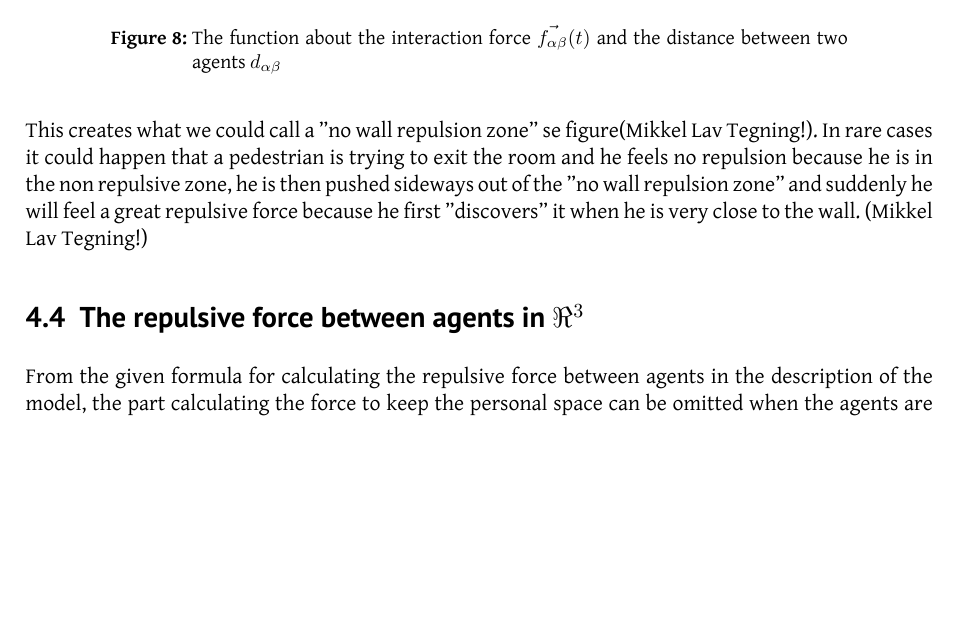
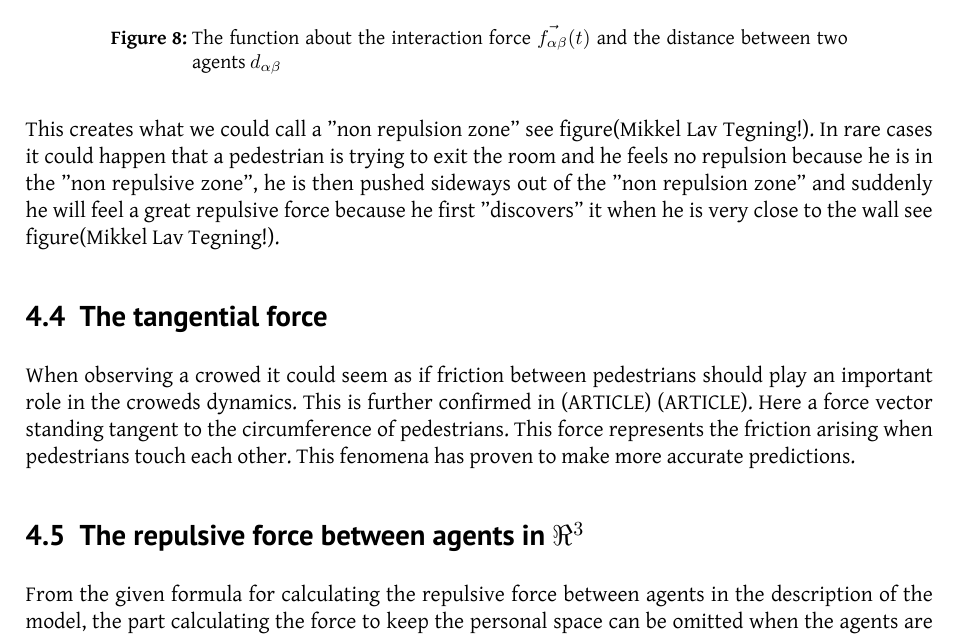
Before and after one commit to tohojo/RUC-math--crowd-modeling, a LaTeX document (LaTeX/crowd-modelling.tex, which reads LaTeX/discofmodel.tex): part of page 18 of 30, cut so that both start at the same text, the shorter picture padded with empty space. Compiled offline with XeLaTeX.

Commit message:
Added tangential force (Not done but on the way)

```diff
--- a/LaTeX/discofmodel.tex
+++ b/LaTeX/discofmodel.tex
@@ -16,9 +16,12 @@ We encountered a problem when dealing with doors. The problem arises because the
 \begin{equation}
 \| y cos(\alpha) - w \| > R
 \end{equation}
-This creates what we could call a "no wall repulsion zone" se figure(Mikkel Lav Tegning!).
-In rare cases it could happen that a pedestrian is trying to exit the room and he feels no repulsion because he is in the non repulsive zone, he is then pushed sideways out of the "no wall repulsion zone" and suddenly he will feel a great repulsive force because he first "discovers" it when he is very close to the wall.
-(Mikkel Lav Tegning!)
+This creates what we could call a "non repulsion zone" see figure(Mikkel Lav Tegning!).
+In rare cases it could happen that a pedestrian is trying to exit the room and he feels no repulsion because he is in the "non repulsive zone", he is then pushed sideways out of the "non repulsion zone" and suddenly he will feel a great repulsive force because he first "discovers" it when he is very close to the wall see figure(Mikkel Lav Tegning!).
+
+\subsection{The tangential force}
+When observing a crowed it could seem as if friction between pedestrians should play an important role in the croweds dynamics. This is further confirmed in (ARTICLE) (ARTICLE). Here a force vector standing tangent to the circumference of pedestrians. This force represents the friction arising when pedestrians touch each other. This fenomena has proven to make more accurate predictions.
+
 
 \subsection{The repulsive force between agents in $ \Re ^{3}$}
 From the given formula for calculating the repulsive force between agents in the description of the model, the part calculating the force to keep the personal space can be omitted when the agents are rather close to each other, then the calculation can be reduced as Equation (\ref{eq:re}).
```
